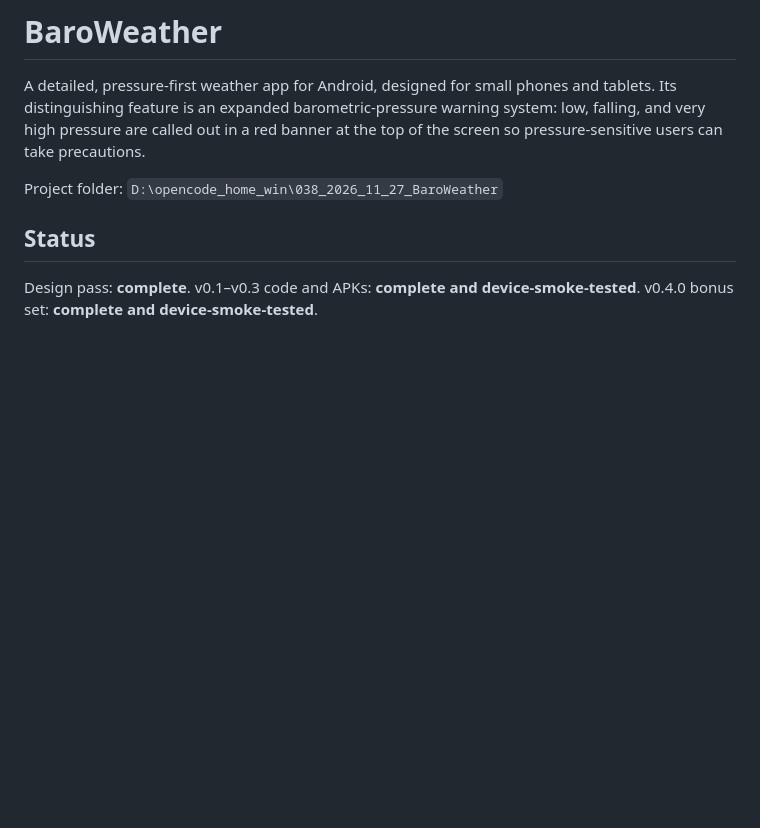
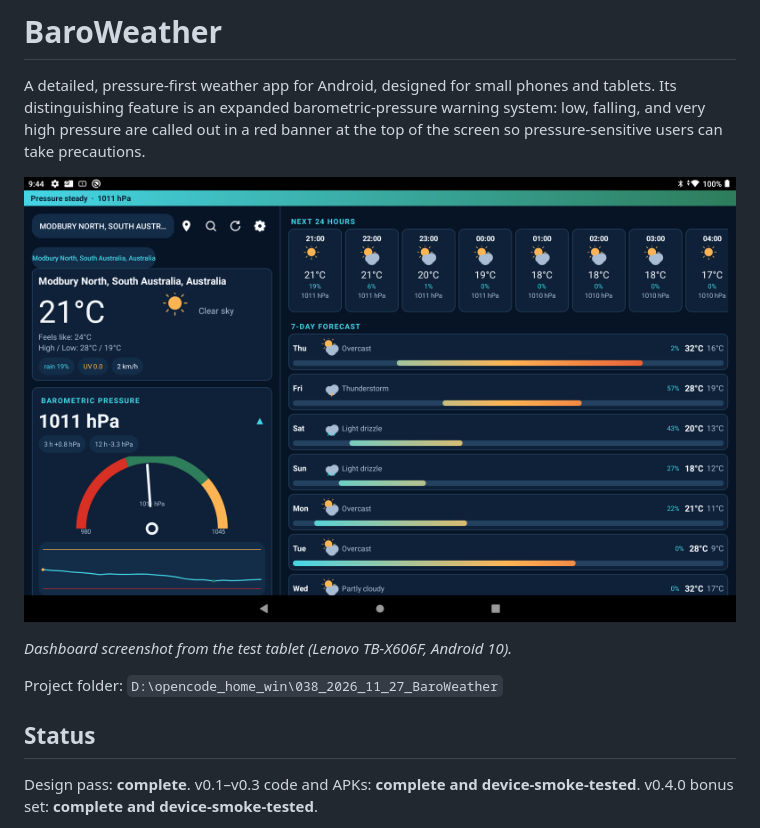
Before and after one commit to criterball/BaroWeather, a Markdown page: README.md, the part around the change. Drawn GitHub-style; pictures changed too: docs/screenshots/home-dashboard.png (added); blank space fills up the shorter version.

Commit message:
Add dashboard screenshot to README

```diff
--- a/README.md
+++ b/README.md
@@ -4,6 +4,10 @@ A detailed, pressure-first weather app for Android, designed for small phones an
 tablets. Its distinguishing feature is an expanded barometric-pressure warning
 system: low, falling, and very high pressure are called out in a red banner at
 the top of the screen so pressure-sensitive users can take precautions.
+
+![BaroWeather dashboard on Android tablet in landscape](docs/screenshots/home-dashboard.png)
+
+*Dashboard screenshot from the test tablet (Lenovo TB-X606F, Android 10).*
 
 Project folder: `D:\opencode_home_win\038_2026_11_27_BaroWeather`
 
```
